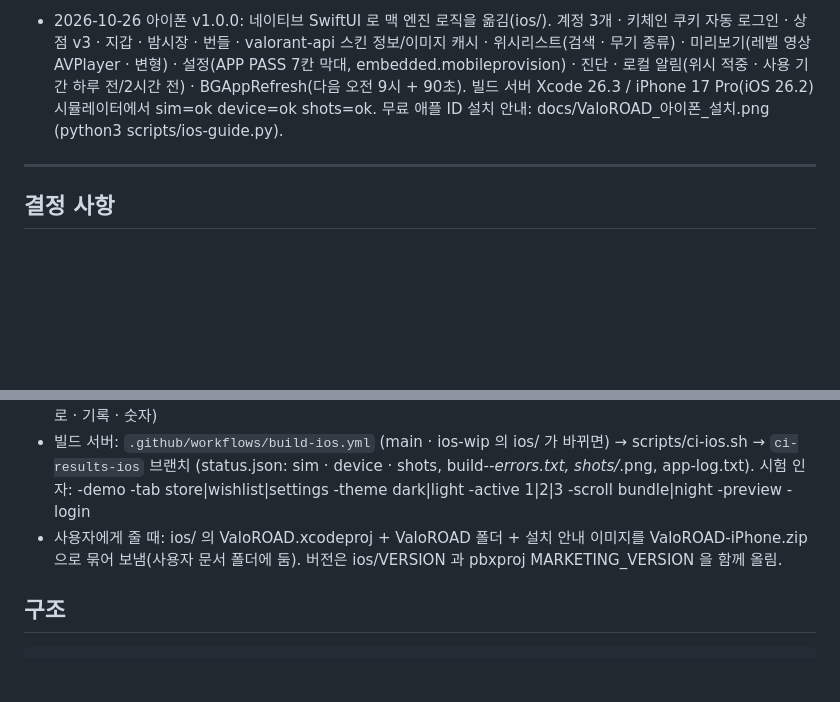
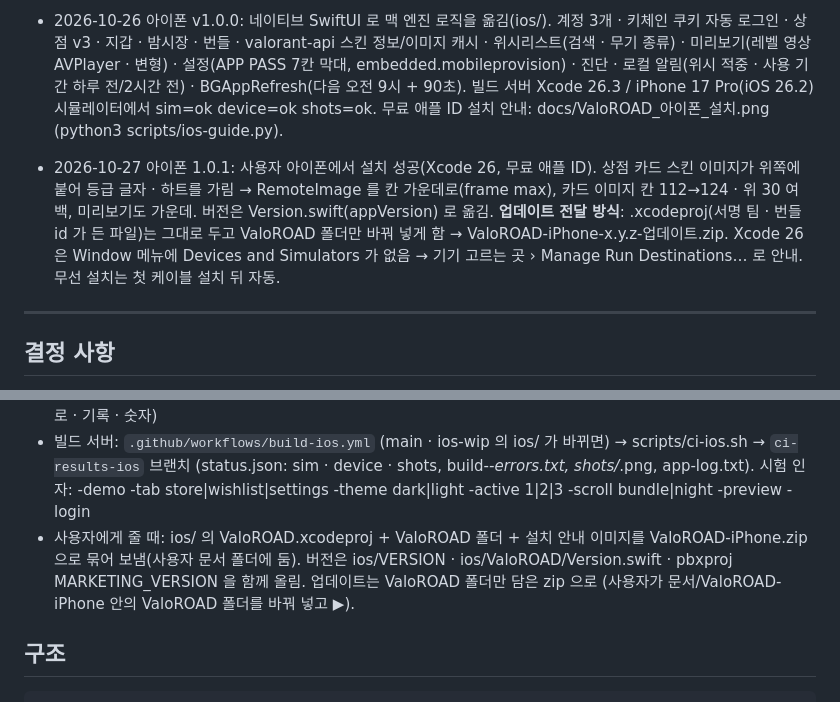
Before and after one commit to NeverthelessD/ValoROAD, a Markdown page: PROJECT_NOTES.md, 2 parts joined by grey strips. Drawn GitHub-style; blank space fills up the shorter version.

Commit message:
아이폰 1.0.1 노트
Co-Authored-By: Claude Opus 5.5 <noreply@anthropic.com>
Claude-Session: https://claude.ai/code/session_01N2waevUfHsH4Ek9nN4dsz8

```diff
--- a/PROJECT_NOTES.md
+++ b/PROJECT_NOTES.md
@@ -68,6 +68,11 @@ macOS (Apple Silicon). made by. Nevertheless_D
   진단 · 로컬 알림(위시 적중 · 사용 기간 하루 전/2시간 전) · BGAppRefresh(다음 오전 9시 + 90초). 빌드 서버 Xcode 26.3 / iPhone 17 Pro(iOS 26.2) 시뮬레이터에서
   sim=ok device=ok shots=ok. 무료 애플 ID 설치 안내: docs/ValoROAD_아이폰_설치.png (python3 scripts/ios-guide.py).
 
+- 2026-10-27 아이폰 1.0.1: 사용자 아이폰에서 설치 성공(Xcode 26, 무료 애플 ID). 상점 카드 스킨 이미지가 위쪽에 붙어 등급 글자 · 하트를 가림 →
+  RemoteImage 를 칸 가운데로(frame max), 카드 이미지 칸 112→124 · 위 30 여백, 미리보기도 가운데. 버전은 Version.swift(appVersion) 로 옮김.
+  **업데이트 전달 방식**: .xcodeproj(서명 팀 · 번들 id 가 든 파일)는 그대로 두고 ValoROAD 폴더만 바꿔 넣게 함 → ValoROAD-iPhone-x.y.z-업데이트.zip.
+  Xcode 26 은 Window 메뉴에 Devices and Simulators 가 없음 → 기기 고르는 곳 › Manage Run Destinations… 로 안내. 무선 설치는 첫 케이블 설치 뒤 자동.
+
 ---
 
 ## 결정 사항
@@ -124,7 +129,8 @@ macOS (Apple Silicon). made by. Nevertheless_D
   (status.json: sim · device · shots, build-*-errors.txt, shots/*.png, app-log.txt). 시험 인자: -demo -tab store|wishlist|settings -theme dark|light
   -active 1|2|3 -scroll bundle|night -preview -login
 - 사용자에게 줄 때: ios/ 의 ValoROAD.xcodeproj + ValoROAD 폴더 + 설치 안내 이미지를 ValoROAD-iPhone.zip 으로 묶어 보냄(사용자 문서 폴더에 둠).
-  버전은 ios/VERSION 과 pbxproj MARKETING_VERSION 을 함께 올림.
+  버전은 ios/VERSION · ios/ValoROAD/Version.swift · pbxproj MARKETING_VERSION 을 함께 올림.
+  업데이트는 ValoROAD 폴더만 담은 zip 으로 (사용자가 문서/ValoROAD-iPhone 안의 ValoROAD 폴더를 바꿔 넣고 ▶).
 
 ## 구조
 
```
